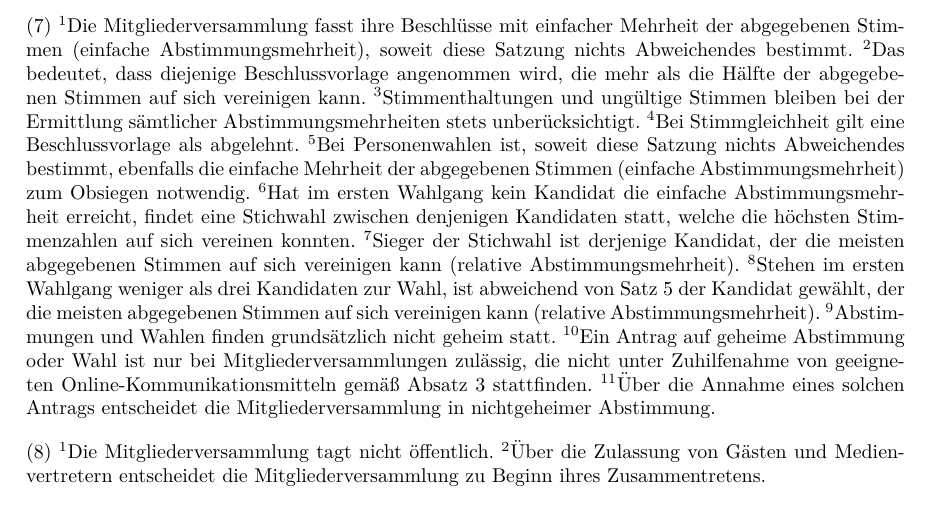
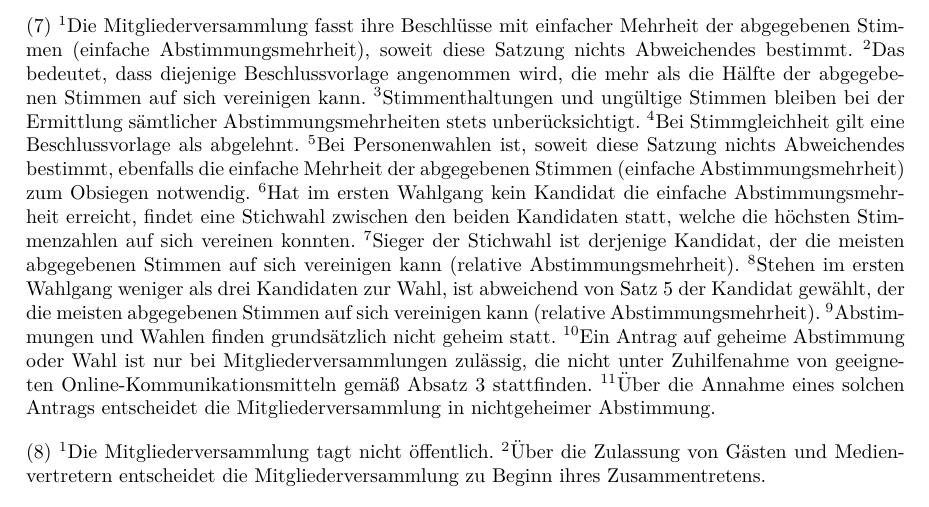
Before and after one commit to ktt-ol/articles-of-association, a LaTeX document (articles-of-association.tex): part of page 7 of 10, cut so that both start at the same text. Compiled offline with pdfLaTeX; an older LaTeX class or package is replaced by its successor.

Commit message:
Klarstellung, dass die Stichwahl zwischen den beiden Favoriten stattfindet

```diff
--- a/articles-of-association.tex
+++ b/articles-of-association.tex
@@ -363,7 +363,7 @@ sämtlicher Abstimmungsmehrheiten stets unberücksichtigt.
 ebenfalls die einfache Mehrheit der abgegebenen Stimmen (einfache
 Abstimmungsmehrheit) zum Obsiegen notwendig.
 'S Hat im ersten Wahlgang kein Kandidat die einfache Abstimmungsmehrheit
-erreicht, findet eine Stichwahl zwischen denjenigen Kandidaten statt, welche
+erreicht, findet eine Stichwahl zwischen den beiden Kandidaten statt, welche
 die höchsten Stimmenzahlen auf sich vereinen konnten.
 'S Sieger der Stichwahl ist derjenige Kandidat, der die meisten abgegebenen
 Stimmen auf sich vereinigen kann (relative Abstimmungsmehrheit).
```
